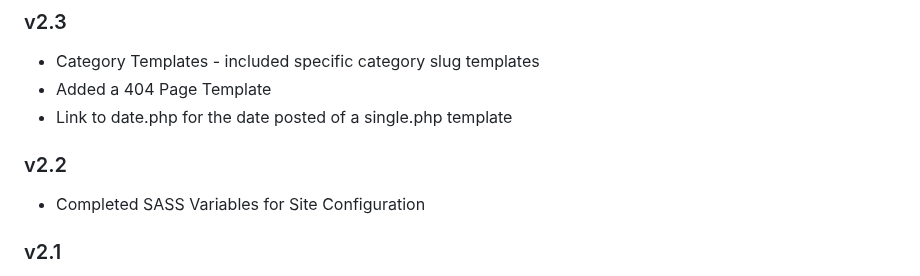
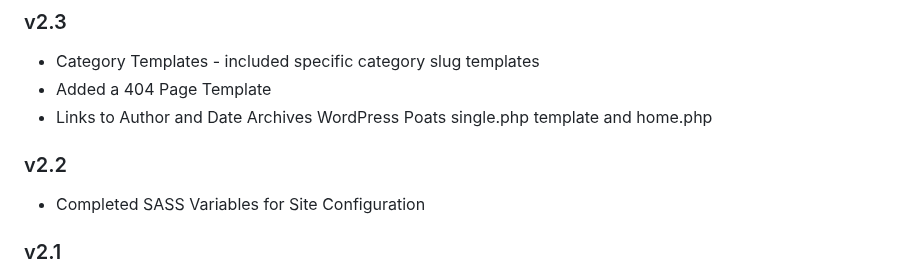
Before and after one commit to jg-digital-media/jgdm_wordpress_theme, a Markdown page: readme.md, the part around one of its changes. GitHub-like rendering.

```diff
--- a/readme.md
+++ b/readme.md
@@ -984,11 +984,10 @@ Make sure to include support for dynamic menus for navigation and widgets in you
 ### v2.3
 + Category Templates - included specific category slug templates
 + Added a 404 Page Template
-+ Link to date.php for the date posted of a single.php template
++ Links to Author and Date Archives WordPress Poats single.php template and home.php
 
 ### v2.2
 + Completed SASS Variables for Site Configuration
-
 
 ### v2.1
 + Styling of Search form input fields
```
Also changed, not shown: other parts of readme.md (+1 -1 lines).
